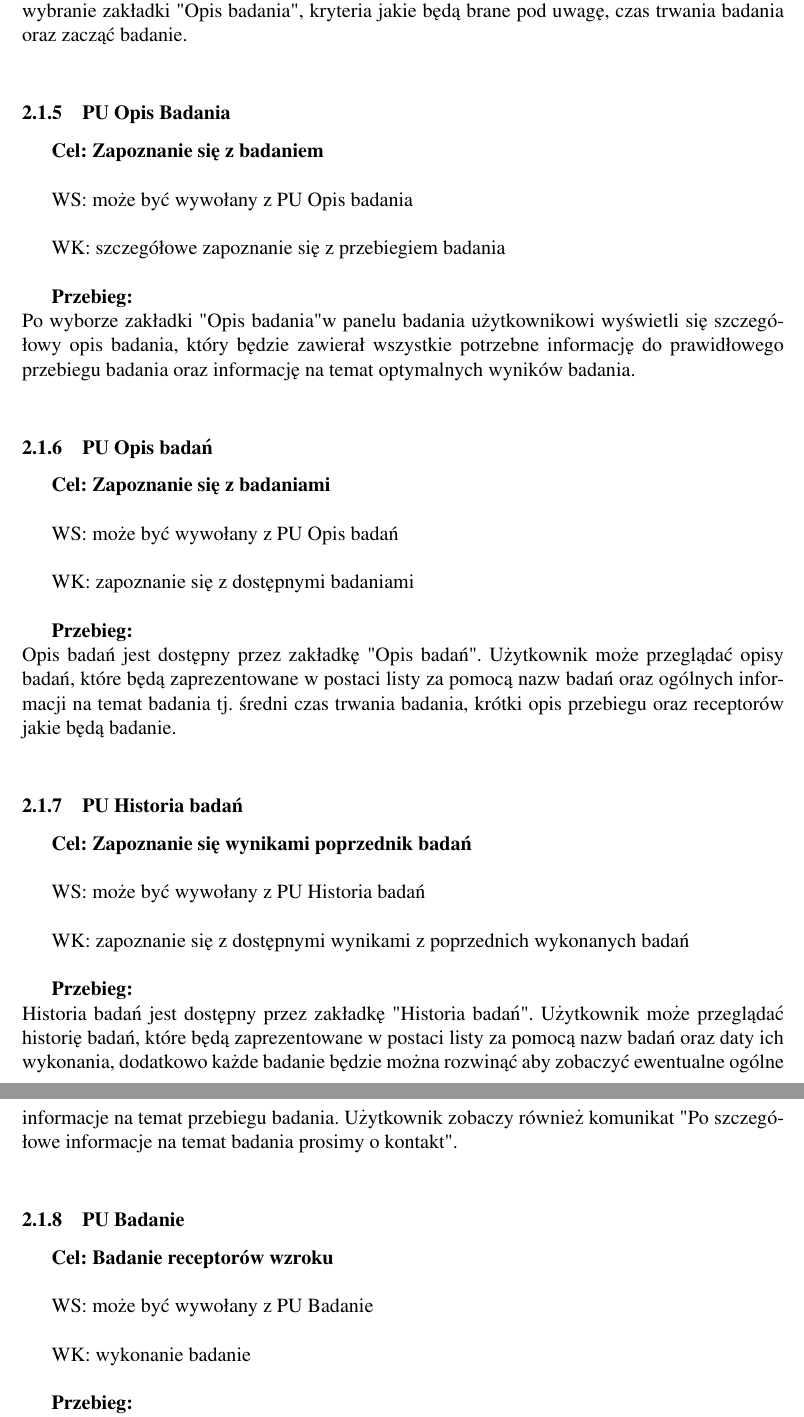
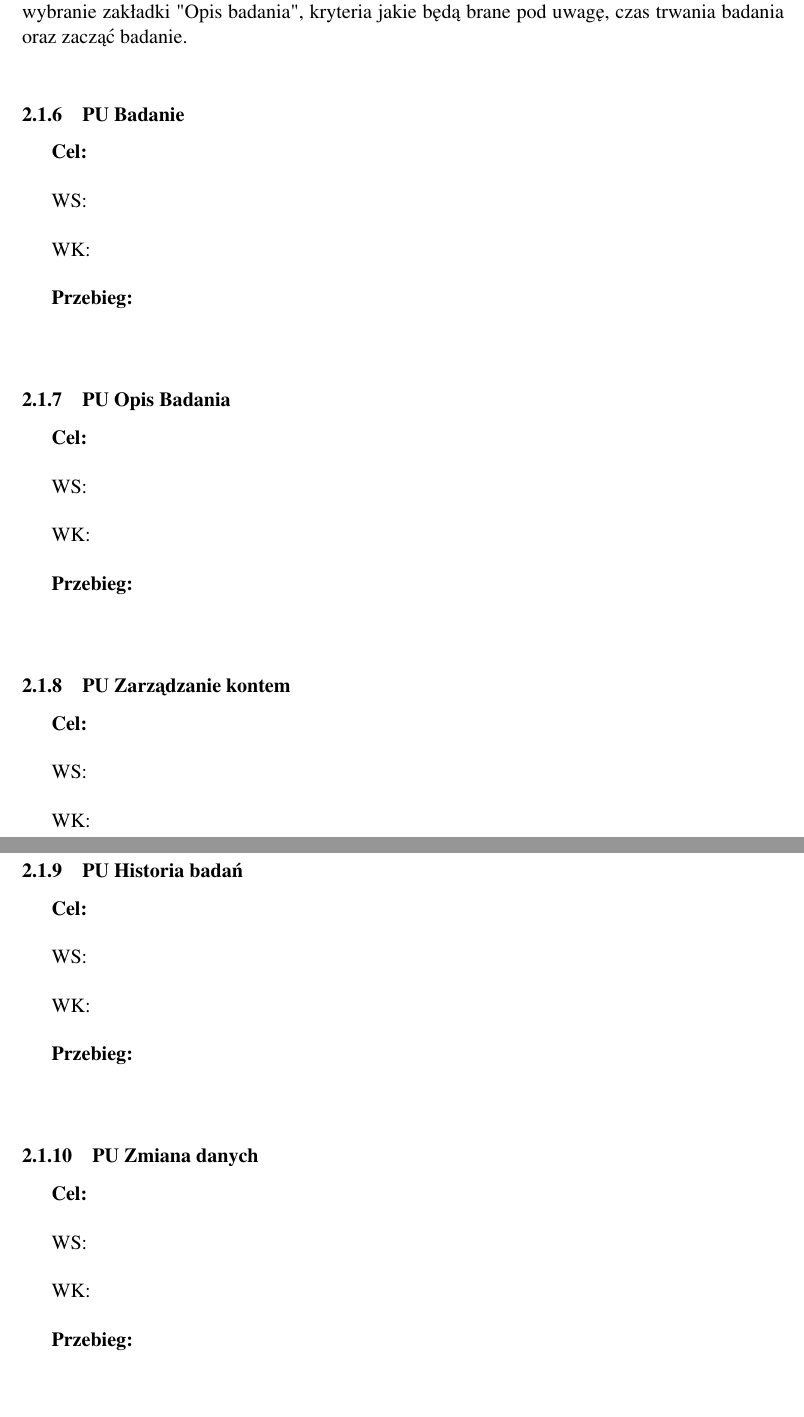
Before and after one commit to oskarpasko/panda-vision, a LaTeX document (Documentation/documentation.tex): two parts of pages 8 and 9 of 11 before the commit and two parts of pages 8 and 9 of 12 after it, joined at a grey line, cut so that both start at the same text, the shorter picture padded with empty space. Compiled offline with pdfLaTeX.

Commit message:
przygotowanie do wypełnienia PU

```diff
--- a/Documentation/documentation.tex
+++ b/Documentation/documentation.tex
@@ -246,72 +263,90 @@
 		Lista badań jest dostępna przez zakładkę "Lista badań". Użytkownik może przeglądać dostępne badania, które są zaprezentowane w postaci listy za pomocą nazw badań oraz miniaturki zrzutu ekranu z przebiegu badania. Po kliknięciu w wybrane badanie użytkownik zostanie przekierowany do panelu badania. W panelu będzie mógł przeczytać szczegółowy opis badania przez wybranie zakładki "Opis badania", kryteria jakie będą brane pod uwagę, czas trwania badania oraz zacząć badanie. \\
 
 %-------------------------------------------
-%       PU OPIS BADANIA
+%       PU Badanie
+%-------------------------------------------
+
+		\subsubsection{PU Badanie}
+
+		\quad
+
+		\textbf{Cel: }\\
+
+		WS: \\
+
+		WK: \\
+
+		\textbf{Przebieg:}\\
+		 \\
+
+%-------------------------------------------
+%       PU Opis Badania
 %-------------------------------------------
 
 		\subsubsection{PU Opis Badania}
 
 		\quad
 
-		\textbf{Cel: Zapoznanie się z badaniem}\\
+		\textbf{Cel: }\\
 
-		WS: może być wywołany z PU Opis badania\\
+		WS: \\
 
-		WK: szczegółowe zapoznanie się z przebiegiem badania \\
+		WK: \\
 
 		\textbf{Przebieg:}\\
-		Po wyborze zakładki "Opis badania" w panelu badania użytkownikowi wyświetli się szczegółowy opis badania, który będzie zawierał wszystkie potrzebne informację do prawidłowego przebiegu badania oraz informację na temat optymalnych wyników badania. \\
+		 \\
 
 %-------------------------------------------
-%       PU OPIS BADAŃ
+%       PU Zarządzanie kontem
 %-------------------------------------------
 
-		\subsubsection{PU Opis badań}
+		\subsubsection{PU Zarządzanie kontem}
 
 		\quad
 
-		\textbf{Cel: Zapoznanie się z badaniami}\\
+		\textbf{Cel: }\\
 
-		WS: może być wywołany z PU Opis badań\\
+		WS: \\
 
-		WK: zapoznanie się z dostępnymi badaniami\\
+		WK: \\
 
 		\textbf{Przebieg:}\\
-		Opis badań jest dostępny przez zakładkę "Opis badań". Użytkownik może przeglądać opisy badań, które będą zaprezentowane w postaci listy za pomocą nazw badań oraz ogólnych informacji na temat badania tj. średni czas trwania badania, krótki opis przebiegu oraz receptorów jakie będą badanie. \\
+		 \\
 
 %-------------------------------------------
-%       PU HISTORIA BADAŃ
+%       PU Historia badań
 %-------------------------------------------
 
 		\subsubsection{PU Historia badań}
 
 		\quad
 
-		\textbf{Cel: Zapoznanie się wynikami poprzednik badań}\\
+		\textbf{Cel: }\\
 
-		WS: może być wywołany z PU Historia badań\\
+		WS: \\
 
-		WK: zapoznanie się z dostępnymi wynikami z poprzednich wykonanych badań\\
+		WK: \\
 
 		\textbf{Przebieg:}\\
-		Historia badań jest dostępny przez zakładkę "Historia badań". Użytkownik może przeglądać historię badań, które będą zaprezentowane w postaci listy za pomocą nazw badań oraz daty ich wykonania, dodatkowo każde badanie będzie można rozwinąć aby zobaczyć ewentualne ogólne informacje na temat przebiegu badania. Użytkownik zobaczy również komunikat "Po szczegółowe informacje na temat badania prosimy o kontakt". \\
+		 \\
 
 %-------------------------------------------
-%       PU BADANIE
+%       PU Zmiana danych
 %-------------------------------------------
 
-		\subsubsection{PU Badanie}
+		\subsubsection{PU Zmiana danych}
 
 		\quad
 
-		\textbf{Cel: Badanie receptorów wzroku}\\
+		\textbf{Cel: }\\
 
-		WS: może być wywołany z PU Badanie\\
+		WS: \\
 
-		WK: wykonanie badanie \\
+		WK: \\
 
 		\textbf{Przebieg:}\\
-		Po wyborze badania z listy badań użytkownik przez zakładkę "zacznij" z panelu badania może zacząć badanie. Każde badanie będzie przebiegać inaczej od pozostałych. Celem jest aby użytkownik komfortowo oraz bez wstępnej presji czasu wykonał zadanie na miarę jego możliwości. Po wykonaniu badania wyświetlą się komunikaty związane z odpowiednim badaniem. Mogą to być informację na temat czasy w jakim użytkownik wykonał badanie, liczba punktów jaką uzyskał oraz średnie wyniki innych użytkowników poddanym badaniom. Badanie zapisze się w historii badań użytkownika. \\
+		 \\
+
 
 %-------------------------------------------
 %       PU LISTA UŻYTKOWNIKÓW
```
Also changed, not shown: Documentation/documentation.pdf, Documentation/reqDiagram.png (added), Documentation/req_diagram.png (deleted), Documentation/documentation.tex (38 more changed lines), 4 other files.
